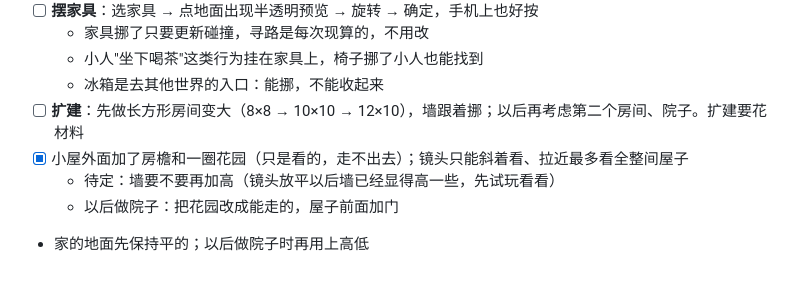
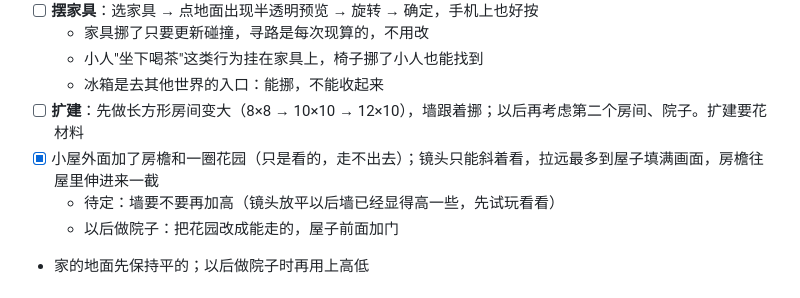
Before and after one commit to ZhiyingMar/micro_world_sticker, a Markdown page: TODO.md, the part around the change. Drawn GitHub-style.

Commit message:
TODO：小屋缩放、房檐的说明跟着改
Co-Authored-By: Claude Opus 5.5 <noreply@anthropic.com>

```diff
--- a/TODO.md
+++ b/TODO.md
@@ -31,7 +31,7 @@
   - 小人"坐下喝茶"这类行为挂在家具上，椅子挪了小人也能找到
   - 冰箱是去其他世界的入口：能挪，不能收起来
 - [ ] **扩建**：先做长方形房间变大（8×8 → 10×10 → 12×10），墙跟着挪；以后再考虑第二个房间、院子。扩建要花材料
-- [x] 小屋外面加了房檐和一圈花园（只是看的，走不出去）；镜头只能斜着看、拉近最多看全整间屋子
+- [x] 小屋外面加了房檐和一圈花园（只是看的，走不出去）；镜头只能斜着看，拉远最多到屋子填满画面，房檐往屋里伸进来一截
   - 待定：墙要不要再加高（镜头放平以后墙已经显得高一些，先试玩看看）
   - 以后做院子：把花园改成能走的，屋子前面加门
 - 家的地面先保持平的；以后做院子时再用上高低
```
